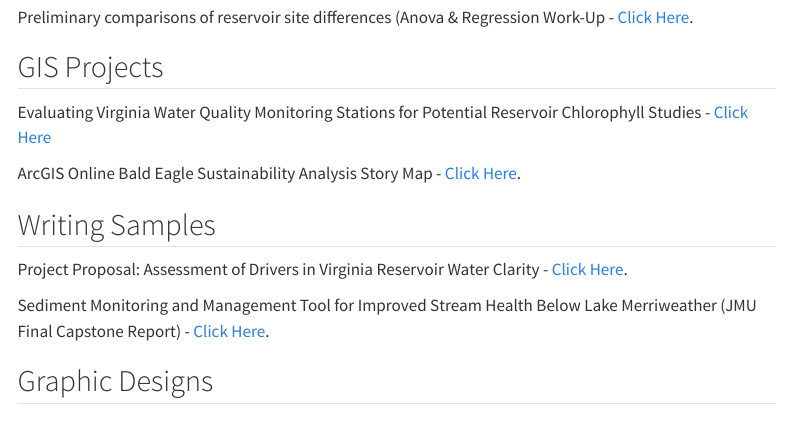
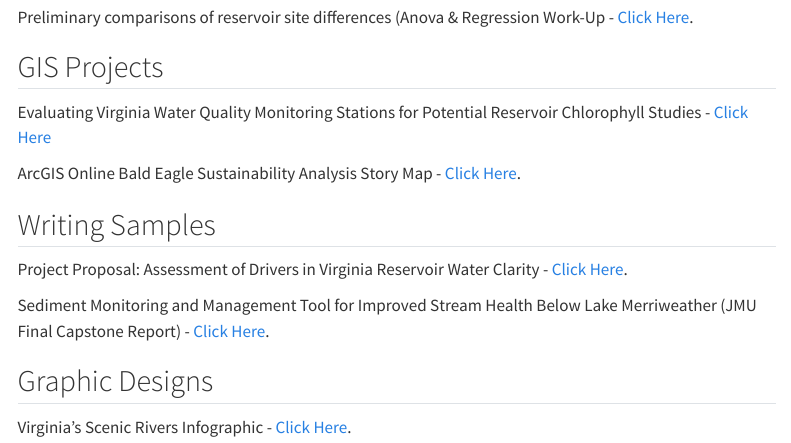
Before and after one commit to barnettj8/barnettj8.github.io, a Quarto document (barnettportfolio.qmd): the page in a window 1100 px wide, from 410 px down. Rendered offline with R 4.5, knitr and Pandoc in place of Quarto, with nearby package versions; menus at the side of the page are left out.

Commit message:
infographic

```diff
--- a/barnettportfolio.qmd
+++ b/barnettportfolio.qmd
@@ -30,3 +30,5 @@ Project Proposal: Assessment of Drivers in Virginia Reservoir Water Clarity - <a
 Sediment Monitoring and Management Tool for Improved Stream Health Below Lake Merriweather (JMU Final Capstone Report) - <a href="Capstone.pdf" target="_blank">Click Here</a>.
 
 ## Graphic Designs
+
+Virginia's Scenic Rivers Infographic - <a href="Barnett_Infographic.png" target="_blank">Click Here</a>.
```
Also changed, not shown: docs/search.json, 3 other files.
